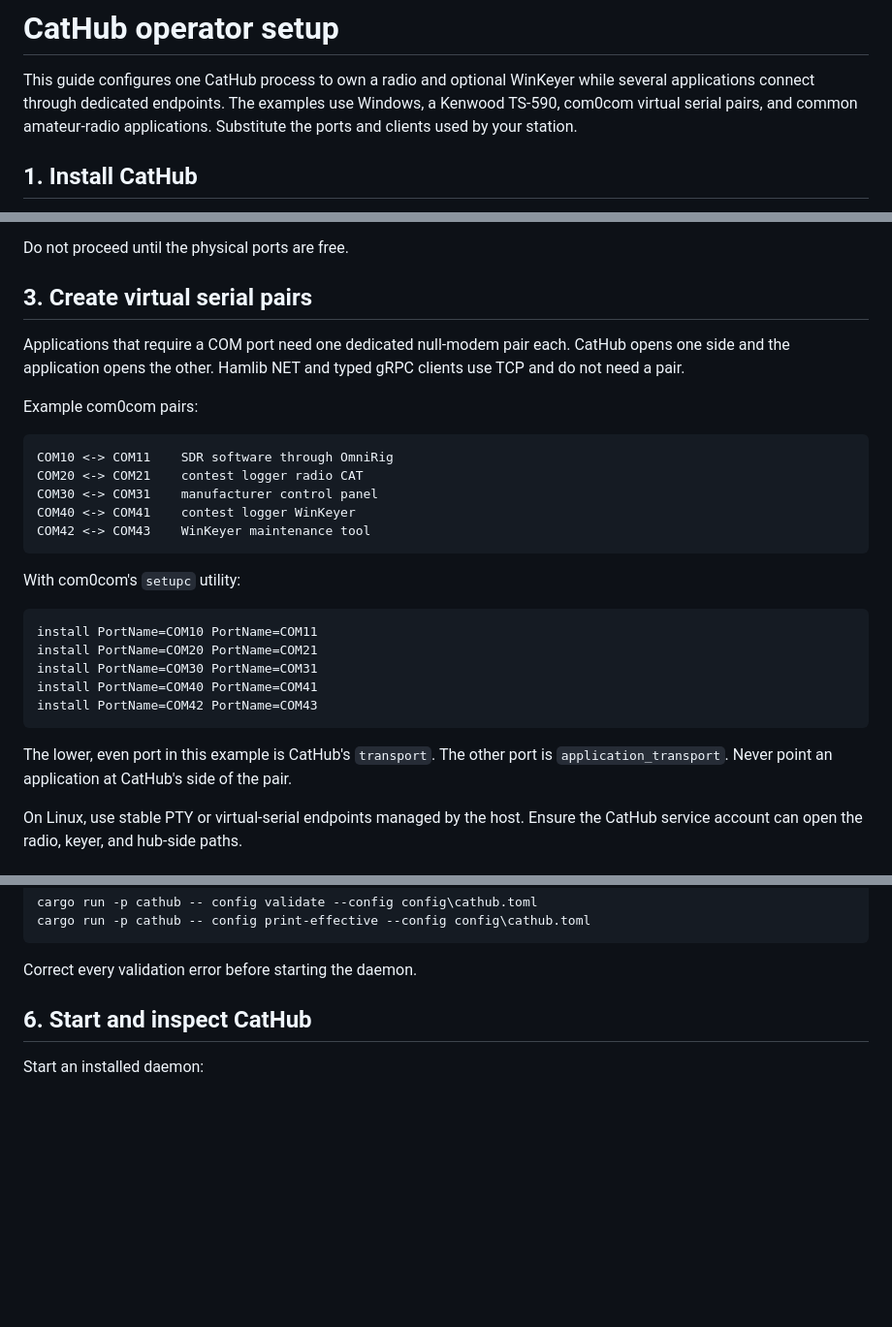
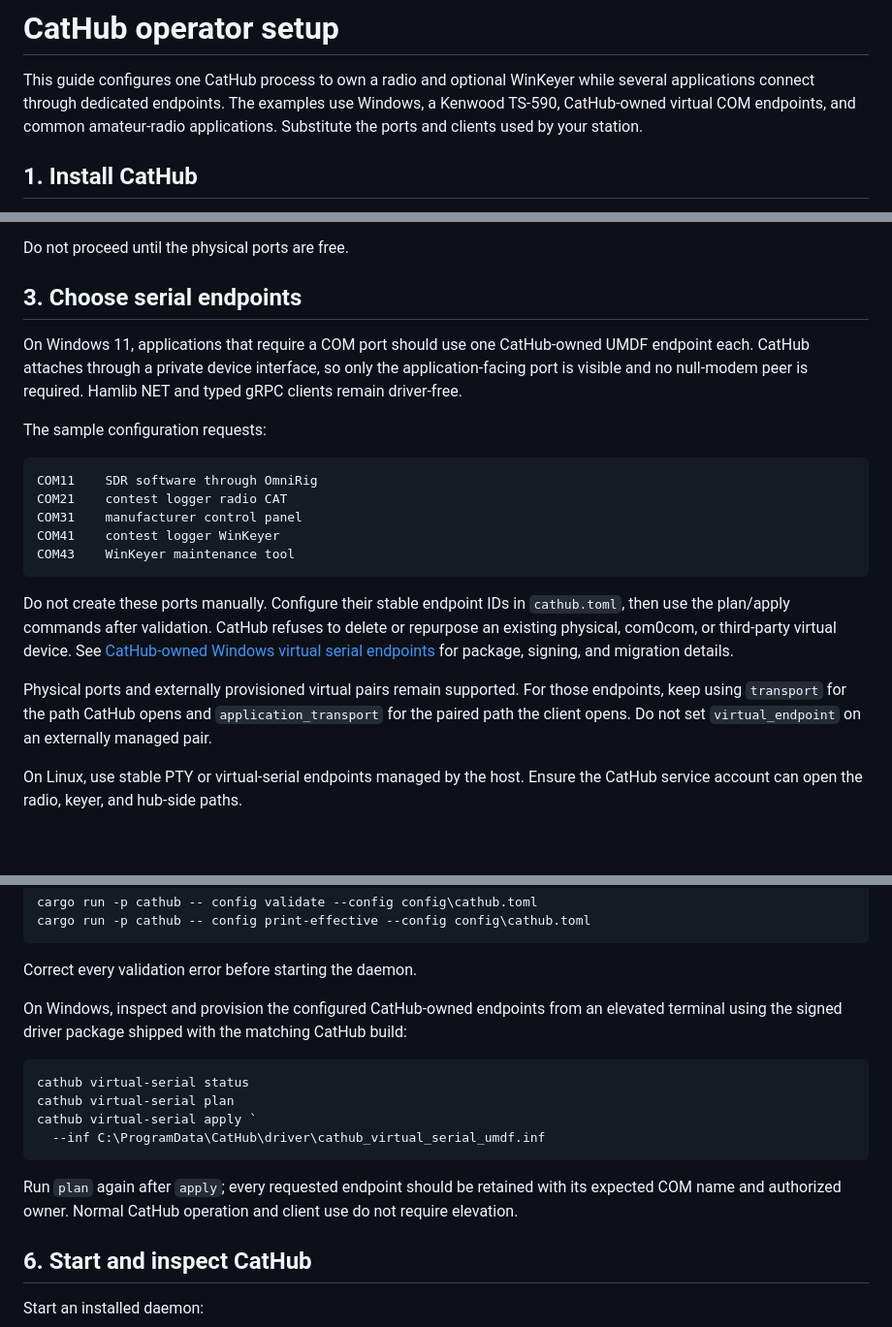
Before and after one commit to treitforge/cathub, a Markdown page: docs/integration/setup.md, 3 parts joined by grey strips. Shown at 97% size. Drawn GitHub-style; blank space fills up the shorter version.

Commit message:
Document CatHub-owned Windows serial setup

````diff
--- a/docs/integration/setup.md
+++ b/docs/integration/setup.md
@@ -2,7 +2,7 @@
 
 This guide configures one CatHub process to own a radio and optional WinKeyer while several
 applications connect through dedicated endpoints. The examples use Windows, a Kenwood
-TS-590, com0com virtual serial pairs, and common amateur-radio applications. Substitute the
+TS-590, CatHub-owned virtual COM endpoints, and common amateur-radio applications. Substitute the
 ports and clients used by your station.
 
 ## 1. Install CatHub
@@ -55,34 +55,31 @@ Remove startup tasks that can start an old bridge.
 
 Do not proceed until the physical ports are free.
 
-## 3. Create virtual serial pairs
+## 3. Choose serial endpoints
 
-Applications that require a COM port need one dedicated null-modem pair each. CatHub opens
-one side and the application opens the other. Hamlib NET and typed gRPC clients use TCP and
-do not need a pair.
+On Windows 11, applications that require a COM port should use one CatHub-owned UMDF endpoint
+each. CatHub attaches through a private device interface, so only the application-facing port is
+visible and no null-modem peer is required. Hamlib NET and typed gRPC clients remain driver-free.
 
-Example com0com pairs:
+The sample configuration requests:
 
 ```text
-COM10 <-> COM11    SDR software through OmniRig
-COM20 <-> COM21    contest logger radio CAT
-COM30 <-> COM31    manufacturer control panel
-COM40 <-> COM41    contest logger WinKeyer
-COM42 <-> COM43    WinKeyer maintenance tool
+COM11    SDR software through OmniRig
+COM21    contest logger radio CAT
+COM31    manufacturer control panel
+COM41    contest logger WinKeyer
+COM43    WinKeyer maintenance tool
 ```
 
-With com0com's `setupc` utility:
+Do not create these ports manually. Configure their stable endpoint IDs in `cathub.toml`, then use
+the plan/apply commands after validation. CatHub refuses to delete or repurpose an existing
+physical, com0com, or third-party virtual device. See
+[CatHub-owned Windows virtual serial endpoints](windows-virtual-serial.md) for package, signing,
+and migration details.
 
-```text
-install PortName=COM10 PortName=COM11
-install PortName=COM20 PortName=COM21
-install PortName=COM30 PortName=COM31
-install PortName=COM40 PortName=COM41
-install PortName=COM42 PortName=COM43
-```
-
-The lower, even port in this example is CatHub's `transport`. The other port is
-`application_transport`. Never point an application at CatHub's side of the pair.
+Physical ports and externally provisioned virtual pairs remain supported. For those endpoints,
+keep using `transport` for the path CatHub opens and `application_transport` for the paired path
+the client opens. Do not set `virtual_endpoint` on an externally managed pair.
 
 On Linux, use stable PTY or virtual-serial endpoints managed by the host. Ensure the CatHub
 service account can open the radio, keyer, and hub-side paths.
@@ -141,6 +138,19 @@ cargo run -p cathub -- config print-effective --config config\cathub.toml
 ```
 
 Correct every validation error before starting the daemon.
+
+On Windows, inspect and provision the configured CatHub-owned endpoints from an elevated terminal
+using the signed driver package shipped with the matching CatHub build:
+
+```powershell
+cathub virtual-serial status
+cathub virtual-serial plan
+cathub virtual-serial apply `
+  --inf C:\ProgramData\CatHub\driver\cathub_virtual_serial_umdf.inf
+```
+
+Run `plan` again after `apply`; every requested endpoint should be retained with its expected COM
+name and authorized owner. Normal CatHub operation and client use do not require elevation.
 
 ## 6. Start and inspect CatHub
 
````
Also changed, not shown: other parts of docs/integration/setup.md (+1 -1 lines), docs/design/multi-client-cat-hub.md (+7 -6 lines).
